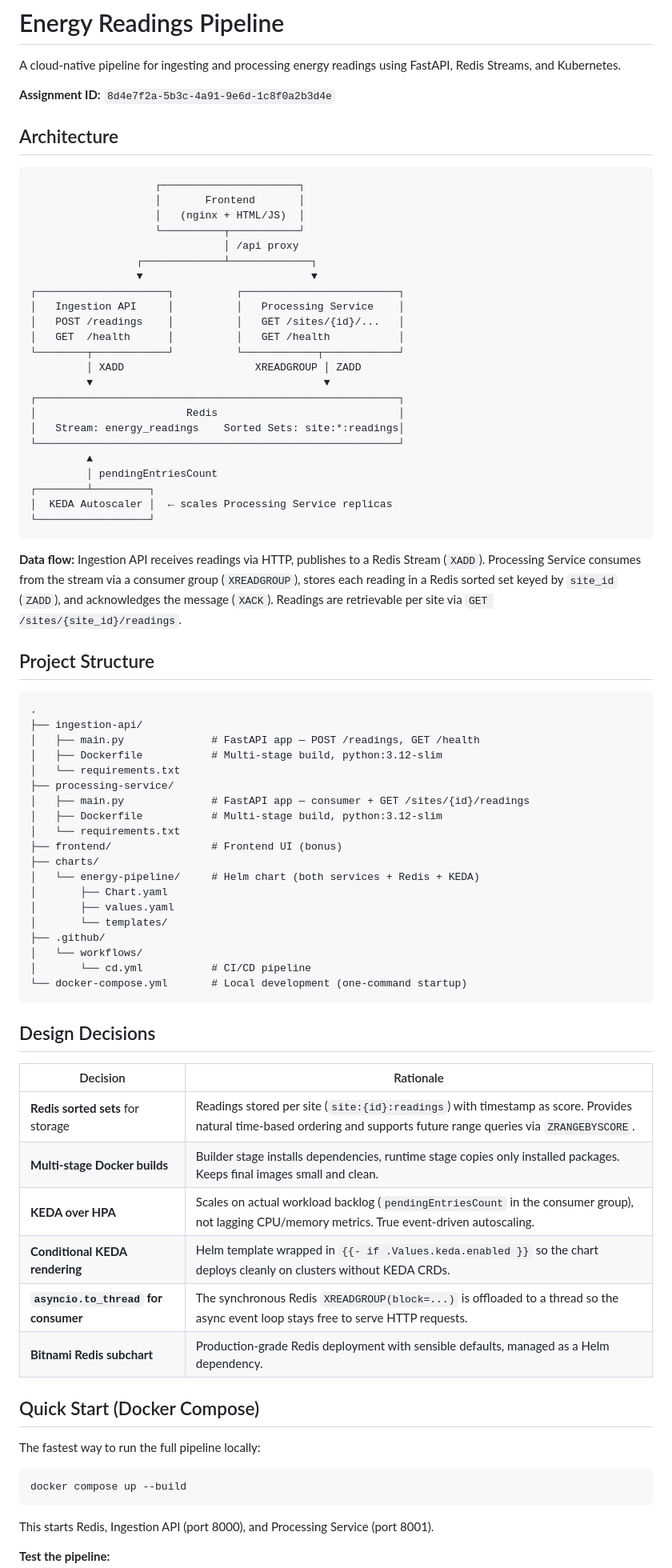
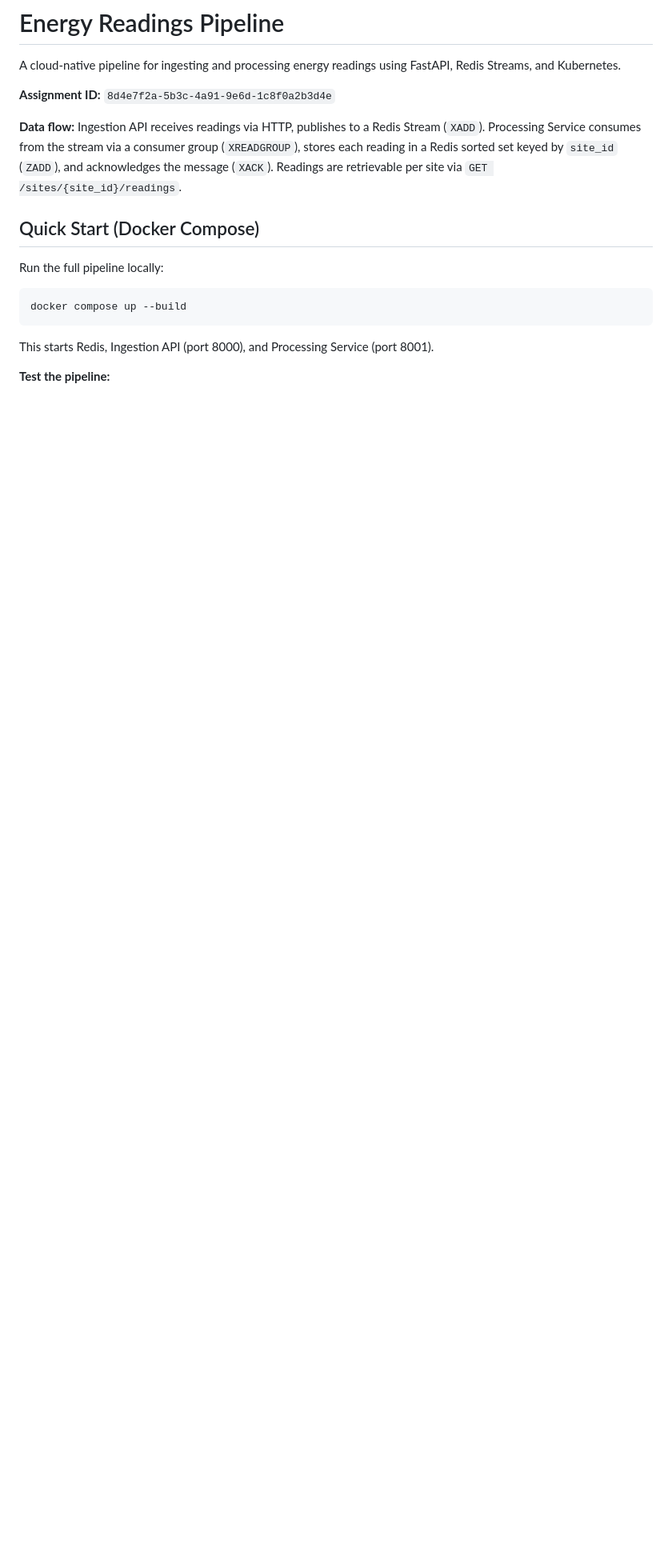
Before and after one commit to DenisFri/energy-readings-pipeline, a Markdown page: README.md, the part around the change. Shown at 80% size. Drawn GitHub-style; blank space fills up the shorter version.

Commit message:
adjusted

````diff
--- a/README.md
+++ b/README.md
@@ -4,74 +4,13 @@ A cloud-native pipeline for ingesting and processing energy readings using FastA
 
 **Assignment ID:** `8d4e7f2a-5b3c-4a91-9e6d-1c8f0a2b3d4e`
 
-## Architecture
-
-```
-                    ┌──────────────────────┐
-                    │       Frontend       │
-                    │   (nginx + HTML/JS)  │
-                    └──────────┬───────────┘
-                               │ /api proxy
-                 ┌─────────────┴─────────────┐
-                 ▼                           ▼
-┌─────────────────────┐          ┌─────────────────────────┐
-│   Ingestion API     │          │   Processing Service    │
-│   POST /readings    │          │   GET /sites/{id}/...   │
-│   GET  /health      │          │   GET /health           │
-└────────┬────────────┘          └────────────┬────────────┘
-         │ XADD                     XREADGROUP │ ZADD
-         ▼                                     ▼
-┌──────────────────────────────────────────────────────────┐
-│                        Redis                             │
-│   Stream: energy_readings    Sorted Sets: site:*:readings│
-└──────────────────────────────────────────────────────────┘
-         ▲
-         │ pendingEntriesCount
-┌────────┴─────────┐
-│  KEDA Autoscaler │  ← scales Processing Service replicas
-└──────────────────┘
-```
 
 **Data flow:** Ingestion API receives readings via HTTP, publishes to a Redis Stream (`XADD`). Processing Service consumes from the stream via a consumer group (`XREADGROUP`), stores each reading in a Redis sorted set keyed by `site_id` (`ZADD`), and acknowledges the message (`XACK`). Readings are retrievable per site via `GET /sites/{site_id}/readings`.
 
-## Project Structure
-
-```
-.
-├── ingestion-api/
-│   ├── main.py              # FastAPI app — POST /readings, GET /health
-│   ├── Dockerfile           # Multi-stage build, python:3.12-slim
-│   └── requirements.txt
-├── processing-service/
-│   ├── main.py              # FastAPI app — consumer + GET /sites/{id}/readings
-│   ├── Dockerfile           # Multi-stage build, python:3.12-slim
-│   └── requirements.txt
-├── frontend/                # Frontend UI (bonus)
-├── charts/
-│   └── energy-pipeline/     # Helm chart (both services + Redis + KEDA)
-│       ├── Chart.yaml
-│       ├── values.yaml
-│       └── templates/
-├── .github/
-│   └── workflows/
-│       └── cd.yml           # CI/CD pipeline
-└── docker-compose.yml       # Local development (one-command startup)
-```
-
-## Design Decisions
-
-| Decision | Rationale |
-|----------|-----------|
-| **Redis sorted sets** for storage | Readings stored per site (`site:{id}:readings`) with timestamp as score. Provides natural time-based ordering and supports future range queries via `ZRANGEBYSCORE`. |
-| **Multi-stage Docker builds** | Builder stage installs dependencies, runtime stage copies only installed packages. Keeps final images small and clean. |
-| **KEDA over HPA** | Scales on actual workload backlog (`pendingEntriesCount` in the consumer group), not lagging CPU/memory metrics. True event-driven autoscaling. |
-| **Conditional KEDA rendering** | Helm template wrapped in `{{- if .Values.keda.enabled }}` so the chart deploys cleanly on clusters without KEDA CRDs. |
-| **`asyncio.to_thread` for consumer** | The synchronous Redis `XREADGROUP(block=...)` is offloaded to a thread so the async event loop stays free to serve HTTP requests. |
-| **Bitnami Redis subchart** | Production-grade Redis deployment with sensible defaults, managed as a Helm dependency. |
 
 ## Quick Start (Docker Compose)
 
-The fastest way to run the full pipeline locally:
+Run the full pipeline locally:
 
 ```bash
 docker compose up --build
````
